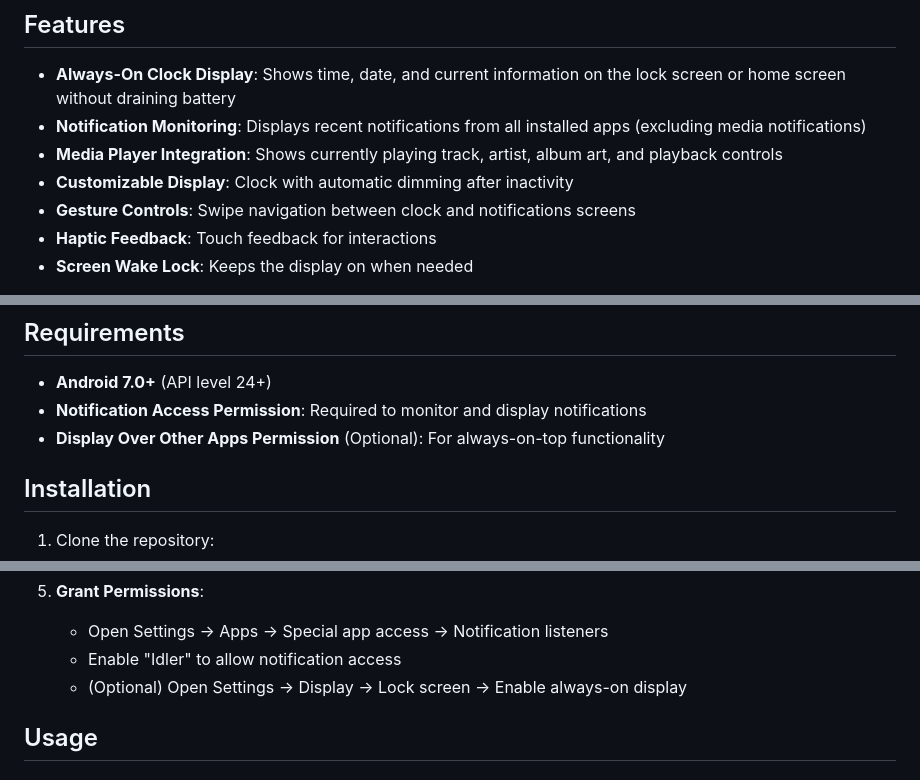
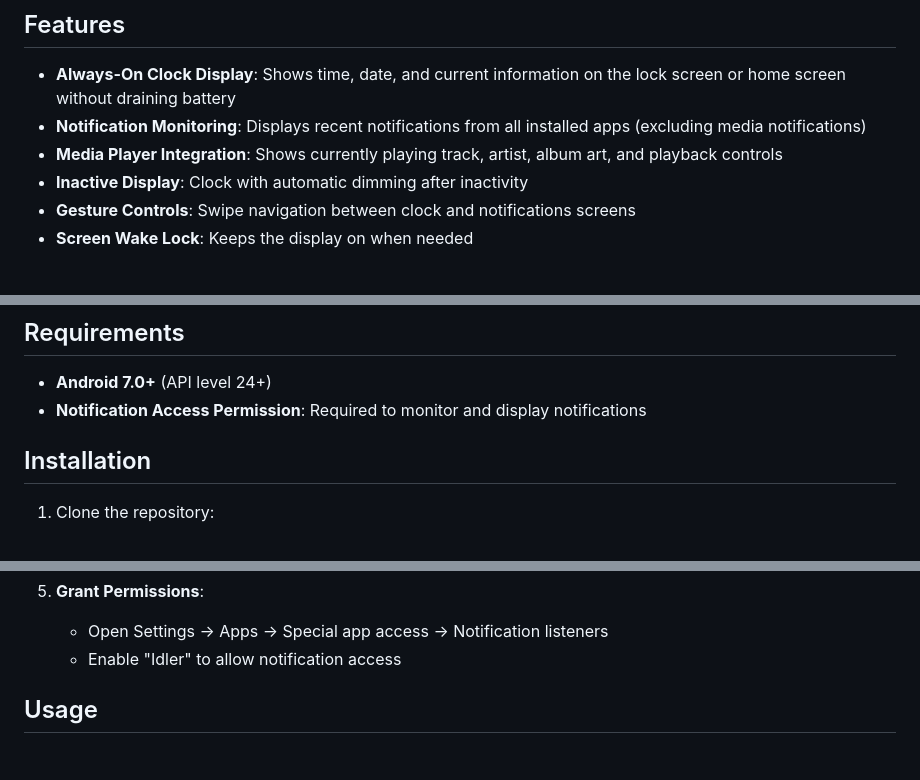
Before and after one commit to AryanSarafDev/Idler-AOD_Clock, a Markdown page: README.md, 3 parts joined by grey strips. GitHub-like rendering.

```diff
--- a/README.md
+++ b/README.md
@@ -7,7 +7,6 @@ Idler is a Flutter-based always-on display (AOD) app for Android devices that sh
 - **Always-On Clock Display**: Shows time, date, and current information on the lock screen or home screen without draining battery
 - **Notification Monitoring**: Displays recent notifications from all installed apps (excluding media notifications)
 - **Media Player Integration**: Shows currently playing track, artist, album art, and playback controls
-- **Customizable Display**: Clock with automatic dimming after inactivity
+- **Inactive Display**: Clock with automatic dimming after inactivity
 - **Gesture Controls**: Swipe navigation between clock and notifications screens
-- **Haptic Feedback**: Touch feedback for interactions
 - **Screen Wake Lock**: Keeps the display on when needed
@@ -16,7 +19,6 @@ Idler is a Flutter-based always-on display (AOD) app for Android devices that sh
 
 - **Android 7.0+** (API level 24+)
 - **Notification Access Permission**: Required to monitor and display notifications
-- **Display Over Other Apps Permission** (Optional): For always-on-top functionality
 
 ## Installation
 
@@ -41,7 +43,6 @@ Idler is a Flutter-based always-on display (AOD) app for Android devices that sh
 5. **Grant Permissions**:
    - Open Settings → Apps → Special app access → Notification listeners
    - Enable "Idler" to allow notification access
-   - (Optional) Open Settings → Display → Lock screen → Enable always-on display
 
 ## Usage
 
```
Also changed, not shown: other parts of README.md (+4 -0 lines).
